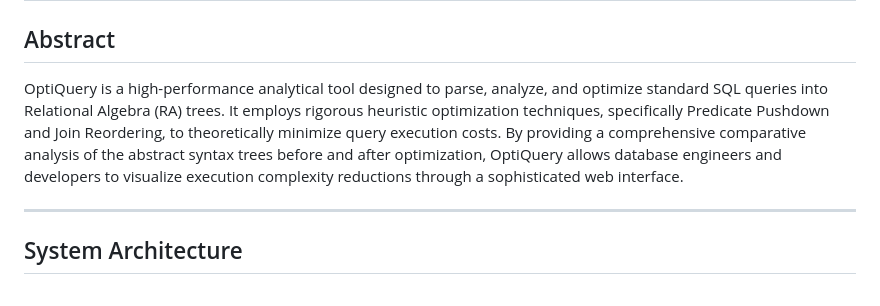
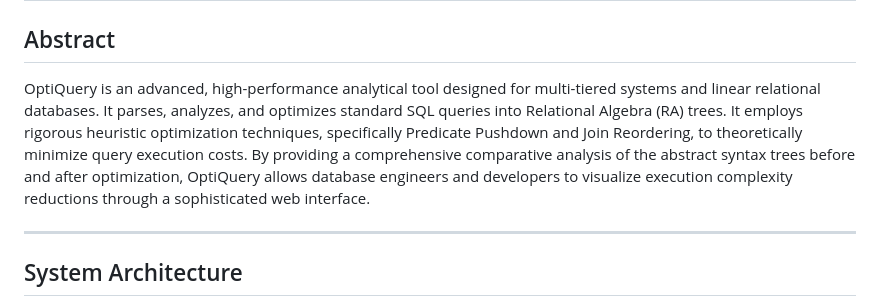
Before and after one commit to shsaish006/Query-Optimization, a Markdown page: README.md, the part around the change. GitHub-like rendering.

Commit message:
Update README with advanced multi-tiered systems and linear relational databases

```diff
--- a/README.md
+++ b/README.md
@@ -1,7 +1,7 @@
 # OptiQuery: Advanced SQL Processing and Cost Optimization Engine
 
 ## Abstract
-OptiQuery is a high-performance analytical tool designed to parse, analyze, and optimize standard SQL queries into Relational Algebra (RA) trees. It employs rigorous heuristic optimization techniques, specifically Predicate Pushdown and Join Reordering, to theoretically minimize query execution costs. By providing a comprehensive comparative analysis of the abstract syntax trees before and after optimization, OptiQuery allows database engineers and developers to visualize execution complexity reductions through a sophisticated web interface.
+OptiQuery is an advanced, high-performance analytical tool designed for multi-tiered systems and linear relational databases. It parses, analyzes, and optimizes standard SQL queries into Relational Algebra (RA) trees. It employs rigorous heuristic optimization techniques, specifically Predicate Pushdown and Join Reordering, to theoretically minimize query execution costs. By providing a comprehensive comparative analysis of the abstract syntax trees before and after optimization, OptiQuery allows database engineers and developers to visualize execution complexity reductions through a sophisticated web interface.
 
 ---
 
```
